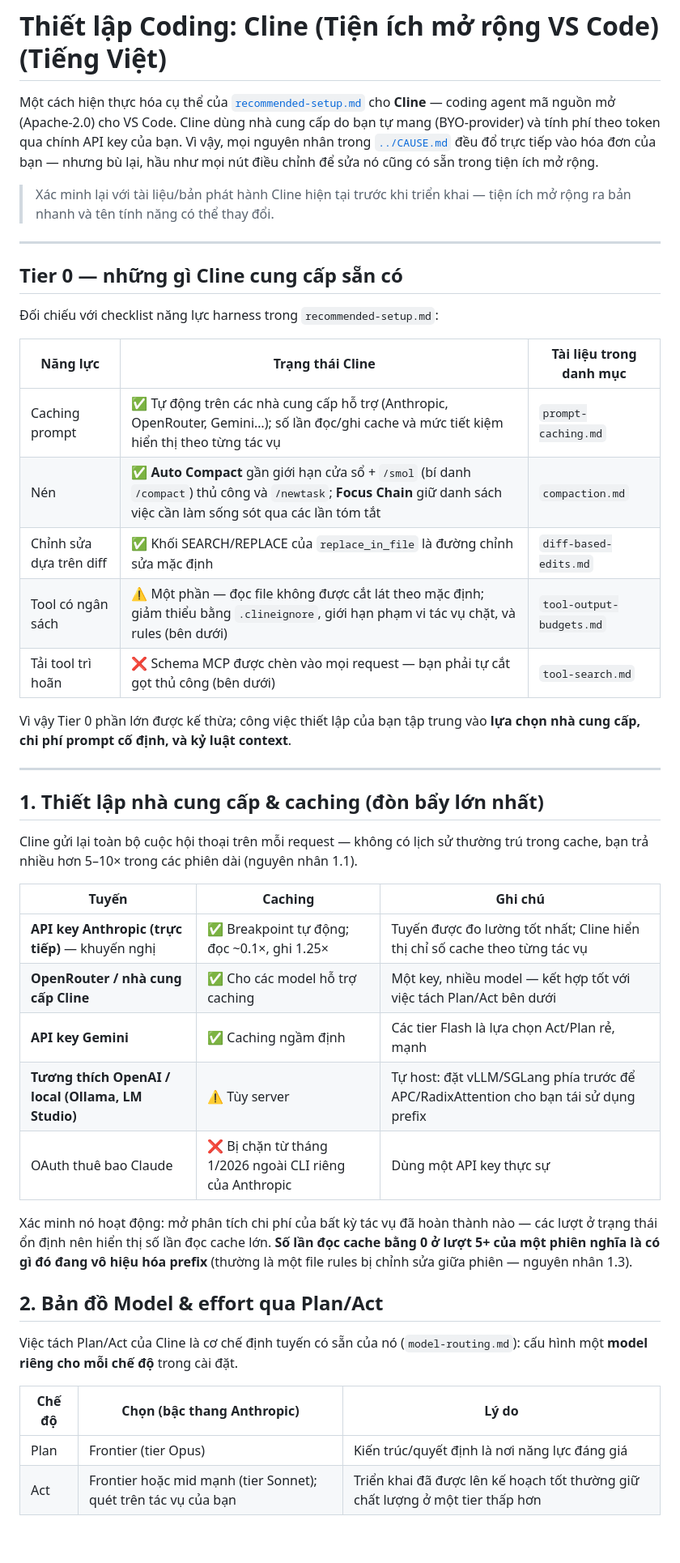
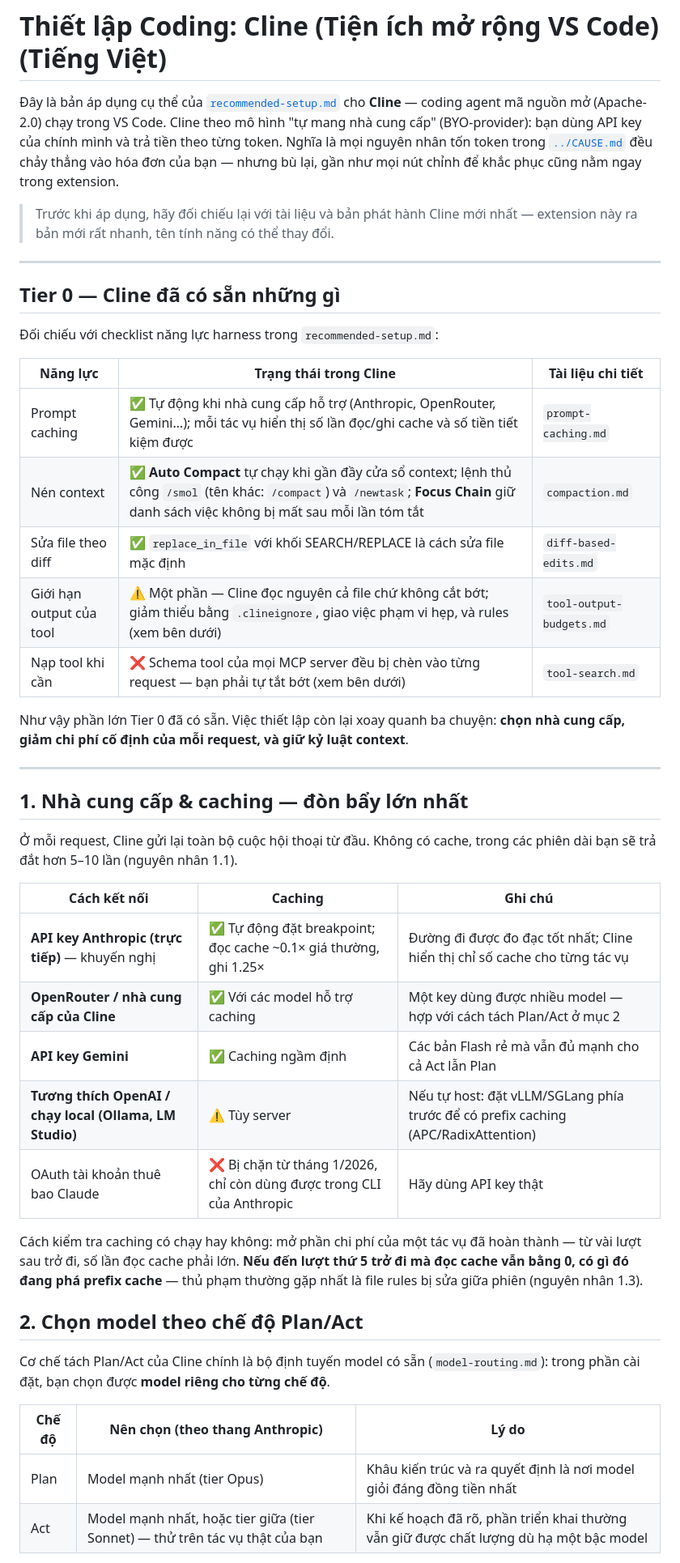
Before and after one commit to dungnm02/token-optimizer, a Markdown page: setups/coding-setup-cline.md, the part around one of its changes. Shown at 81% size. Drawn GitHub-style; blank space fills up the shorter version.

```diff
--- a/setups/coding-setup-cline.md
+++ b/setups/coding-setup-cline.md
@@ -1,63 +1,64 @@
 # Thiết lập Coding: Cline (Tiện ích mở rộng VS Code) (Tiếng Việt)
 
-Một cách hiện thực hóa cụ thể của
-[`recommended-setup.md`](recommended-setup.md) cho **Cline** — coding agent
-mã nguồn mở (Apache-2.0) cho VS Code. Cline dùng nhà cung cấp do bạn tự mang
-(BYO-provider) và tính phí theo token qua chính API key của bạn. Vì vậy, mọi
-nguyên nhân trong [`../CAUSE.md`](../CAUSE.md) đều đổ trực tiếp vào hóa đơn
-của bạn — nhưng bù lại, hầu như mọi nút điều chỉnh để sửa nó cũng có sẵn
-trong tiện ích mở rộng.
+Đây là bản áp dụng cụ thể của [`recommended-setup.md`](recommended-setup.md)
+cho **Cline** — coding agent mã nguồn mở (Apache-2.0) chạy trong VS Code.
+Cline theo mô hình "tự mang nhà cung cấp" (BYO-provider): bạn dùng API key
+của chính mình và trả tiền theo từng token. Nghĩa là mọi nguyên nhân tốn
+token trong [`../CAUSE.md`](../CAUSE.md) đều chảy thẳng vào hóa đơn của
+bạn — nhưng bù lại, gần như mọi nút chỉnh để khắc phục cũng nằm ngay
+trong extension.
 
-> Xác minh lại với tài liệu/bản phát hành Cline hiện tại trước khi triển
-> khai — tiện ích mở rộng ra bản nhanh và tên tính năng có thể thay đổi.
+> Trước khi áp dụng, hãy đối chiếu lại với tài liệu và bản phát hành
+> Cline mới nhất — extension này ra bản mới rất nhanh, tên tính năng có
+> thể thay đổi.
 
 ---
 
-## Tier 0 — những gì Cline cung cấp sẵn có
+## Tier 0 — Cline đã có sẵn những gì
 
 Đối chiếu với checklist năng lực harness trong `recommended-setup.md`:
 
-| Năng lực | Trạng thái Cline | Tài liệu trong danh mục |
+| Năng lực | Trạng thái trong Cline | Tài liệu chi tiết |
 | --- | --- | --- |
-| Caching prompt | ✅ Tự động trên các nhà cung cấp hỗ trợ (Anthropic, OpenRouter, Gemini…); số lần đọc/ghi cache và mức tiết kiệm hiển thị theo từng tác vụ | `prompt-caching.md` |
-| Nén | ✅ **Auto Compact** gần giới hạn cửa sổ + `/smol` (bí danh `/compact`) thủ công và `/newtask`; **Focus Chain** giữ danh sách việc cần làm sống sót qua các lần tóm tắt | `compaction.md` |
-| Chỉnh sửa dựa trên diff | ✅ Khối SEARCH/REPLACE của `replace_in_file` là đường chỉnh sửa mặc định | `diff-based-edits.md` |
-| Tool có ngân sách | ⚠️ Một phần — đọc file không được cắt lát theo mặc định; giảm thiểu bằng `.clineignore`, giới hạn phạm vi tác vụ chặt, và rules (bên dưới) | `tool-output-budgets.md` |
-| Tải tool trì hoãn | ❌ Schema MCP được chèn vào mọi request — bạn phải tự cắt gọt thủ công (bên dưới) | `tool-search.md` |
+| Prompt caching | ✅ Tự động khi nhà cung cấp hỗ trợ (Anthropic, OpenRouter, Gemini…); mỗi tác vụ hiển thị số lần đọc/ghi cache và số tiền tiết kiệm được | `prompt-caching.md` |
+| Nén context | ✅ **Auto Compact** tự chạy khi gần đầy cửa sổ context; lệnh thủ công `/smol` (tên khác: `/compact`) và `/newtask`; **Focus Chain** giữ danh sách việc không bị mất sau mỗi lần tóm tắt | `compaction.md` |
+| Sửa file theo diff | ✅ `replace_in_file` với khối SEARCH/REPLACE là cách sửa file mặc định | `diff-based-edits.md` |
+| Giới hạn output của tool | ⚠️ Một phần — Cline đọc nguyên cả file chứ không cắt bớt; giảm thiểu bằng `.clineignore`, giao việc phạm vi hẹp, và rules (xem bên dưới) | `tool-output-budgets.md` |
+| Nạp tool khi cần | ❌ Schema tool của mọi MCP server đều bị chèn vào từng request — bạn phải tự tắt bớt (xem bên dưới) | `tool-search.md` |
 
-Vì vậy Tier 0 phần lớn được kế thừa; công việc thiết lập của bạn tập
-trung vào **lựa chọn nhà cung cấp, chi phí prompt cố định, và kỷ luật context**.
+Như vậy phần lớn Tier 0 đã có sẵn. Việc thiết lập còn lại xoay quanh ba
+chuyện: **chọn nhà cung cấp, giảm chi phí cố định của mỗi request, và
+giữ kỷ luật context**.
 
 ---
 
-## 1. Thiết lập nhà cung cấp & caching (đòn bẩy lớn nhất)
+## 1. Nhà cung cấp & caching — đòn bẩy lớn nhất
 
-Cline gửi lại toàn bộ cuộc hội thoại trên mỗi request — không có lịch sử
-thường trú trong cache, bạn trả nhiều hơn 5–10× trong các phiên dài
-(nguyên nhân 1.1).
+Ở mỗi request, Cline gửi lại toàn bộ cuộc hội thoại từ đầu. Không có
+cache, trong các phiên dài bạn sẽ trả đắt hơn 5–10 lần (nguyên nhân 1.1).
 
-| Tuyến | Caching | Ghi chú |
+| Cách kết nối | Caching | Ghi chú |
 | --- | --- | --- |
-| **API key Anthropic (trực tiếp)** — khuyến nghị | ✅ Breakpoint tự động; đọc ~0.1×, ghi 1.25× | Tuyến được đo lường tốt nhất; Cline hiển thị chỉ số cache theo từng tác vụ |
-| **OpenRouter / nhà cung cấp Cline** | ✅ Cho các model hỗ trợ caching | Một key, nhiều model — kết hợp tốt với việc tách Plan/Act bên dưới |
-| **API key Gemini** | ✅ Caching ngầm định | Các tier Flash là lựa chọn Act/Plan rẻ, mạnh |
-| **Tương thích OpenAI / local (Ollama, LM Studio)** | ⚠️ Tùy server | Tự host: đặt vLLM/SGLang phía trước để APC/RadixAttention cho bạn tái sử dụng prefix |
-| OAuth thuê bao Claude | ❌ Bị chặn từ tháng 1/2026 ngoài CLI riêng của Anthropic | Dùng một API key thực sự |
+| **API key Anthropic (trực tiếp)** — khuyến nghị | ✅ Tự động đặt breakpoint; đọc cache ~0.1× giá thường, ghi 1.25× | Đường đi được đo đạc tốt nhất; Cline hiển thị chỉ số cache cho từng tác vụ |
+| **OpenRouter / nhà cung cấp của Cline** | ✅ Với các model hỗ trợ caching | Một key dùng được nhiều model — hợp với cách tách Plan/Act ở mục 2 |
+| **API key Gemini** | ✅ Caching ngầm định | Các bản Flash rẻ mà vẫn đủ mạnh cho cả Act lẫn Plan |
+| **Tương thích OpenAI / chạy local (Ollama, LM Studio)** | ⚠️ Tùy server | Nếu tự host: đặt vLLM/SGLang phía trước để có prefix caching (APC/RadixAttention) |
+| OAuth tài khoản thuê bao Claude | ❌ Bị chặn từ tháng 1/2026, chỉ còn dùng được trong CLI của Anthropic | Hãy dùng API key thật |
 
-Xác minh nó hoạt động: mở phân tích chi phí của bất kỳ tác vụ đã hoàn
-thành nào — các lượt ở trạng thái ổn định nên hiển thị số lần đọc cache
-lớn. **Số lần đọc cache bằng 0 ở lượt 5+ của một phiên nghĩa là có gì đó
-đang vô hiệu hóa prefix** (thường là một file rules bị chỉnh sửa giữa
-phiên — nguyên nhân 1.3).
+Cách kiểm tra caching có chạy hay không: mở phần chi phí của một tác vụ
+đã hoàn thành — từ vài lượt sau trở đi, số lần đọc cache phải lớn. **Nếu
+đến lượt thứ 5 trở đi mà đọc cache vẫn bằng 0, có gì đó đang phá prefix
+cache** — thủ phạm thường gặp nhất là file rules bị sửa giữa phiên
+(nguyên nhân 1.3).
 
-## 2. Bản đồ Model & effort qua Plan/Act
+## 2. Chọn model theo chế độ Plan/Act
 
-Việc tách Plan/Act của Cline là cơ chế định tuyến có sẵn của nó
-(`model-routing.md`): cấu hình một **model riêng cho mỗi chế độ** trong
-cài đặt.
+Cơ chế tách Plan/Act của Cline chính là bộ định tuyến model có sẵn
+(`model-routing.md`): trong phần cài đặt, bạn chọn được **model riêng
+cho từng chế độ**.
 
-| Chế độ | Chọn (bậc thang Anthropic) | Lý do |
+| Chế độ | Nên chọn (theo thang Anthropic) | Lý do |
 | --- | --- | --- |
-| Plan | Frontier (tier Opus) | Kiến trúc/quyết định là nơi năng lực đáng giá |
-| Act | Frontier hoặc mid mạnh (tier Sonnet); quét trên tác vụ của bạn | Triển khai đã được lên kế hoạch tốt thường giữ chất lượng ở một tier thấp hơn |
+| Plan | Model mạnh nhất (tier Opus) | Khâu kiến trúc và ra quyết định là nơi model giỏi đáng đồng tiền nhất |
+| Act | Model mạnh nhất, hoặc tier giữa (tier Sonnet) — thử trên tác vụ thật của bạn | Khi kế hoạch đã rõ, phần triển khai thường vẫn giữ được chất lượng dù hạ một bậc model |
 
```
Also changed, not shown: other parts of setups/coding-setup-cline.md (+135 -123 lines).
